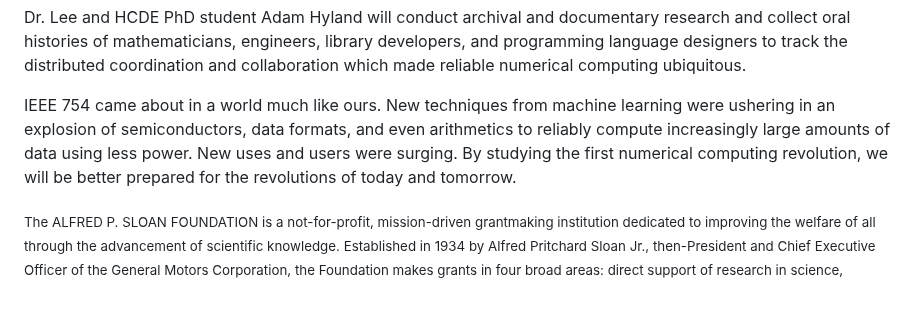
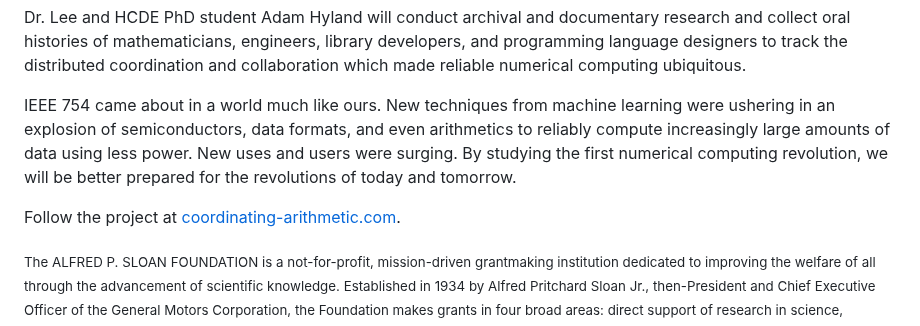
Before and after one commit to Coordinating-Arithmetic/Coordinating-arithmetic, a Markdown page: src/pages/announce.md, the part around the change. Drawn GitHub-style; blank space fills up the shorter version.

Commit message:
add link

```diff
--- a/src/pages/announce.md
+++ b/src/pages/announce.md
@@ -17,4 +17,6 @@ Dr. Lee and HCDE PhD student Adam Hyland will conduct archival and documentary r
 
 IEEE 754 came about in a world much like ours. New techniques from machine learning were ushering in an explosion of semiconductors, data formats, and even arithmetics to reliably compute increasingly large amounts of data using less power. New uses and users were surging. By studying the first numerical computing revolution, we will be better prepared for the revolutions of today and tomorrow.
 
+Follow the project at [coordinating-arithmetic.com](https://coordinating-arithmetic.com/).
+
 <sub>The ALFRED P. SLOAN FOUNDATION is a not-for-profit, mission-driven grantmaking institution dedicated to improving the welfare of all through the advancement of scientific knowledge. Established in 1934 by Alfred Pritchard Sloan Jr., then-President and Chief Executive Officer of the General Motors Corporation, the Foundation makes grants in four broad areas: direct support of research in science, technology, engineering, mathematics, and economics; initiatives to increase the quality, equity, diversity, and inclusiveness of scientific institutions and the science workforce; projects to develop or leverage technology to empower research; and efforts to enhance and deepen public engagement with science and scientists. [sloan.org](https://sloan.org) | [@SloanFoundation](https://twitter.com/SloanFoundation)</sub>
```
